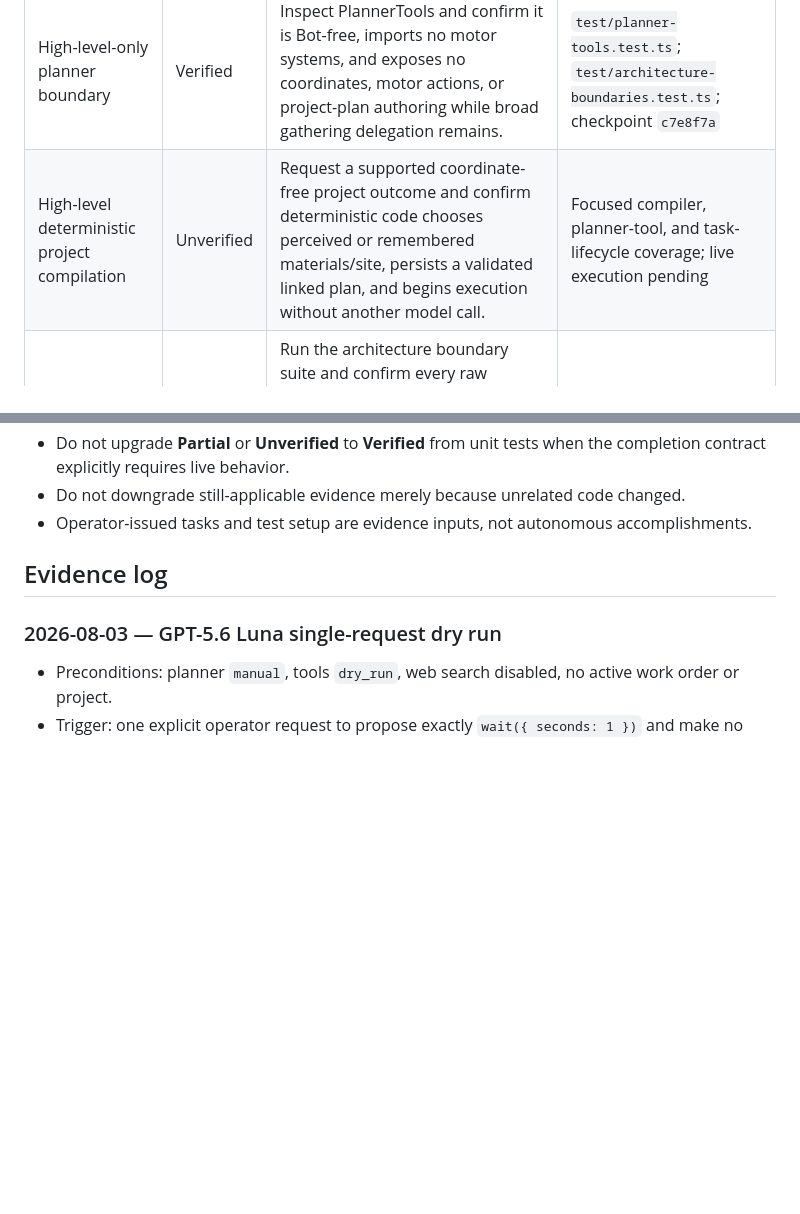
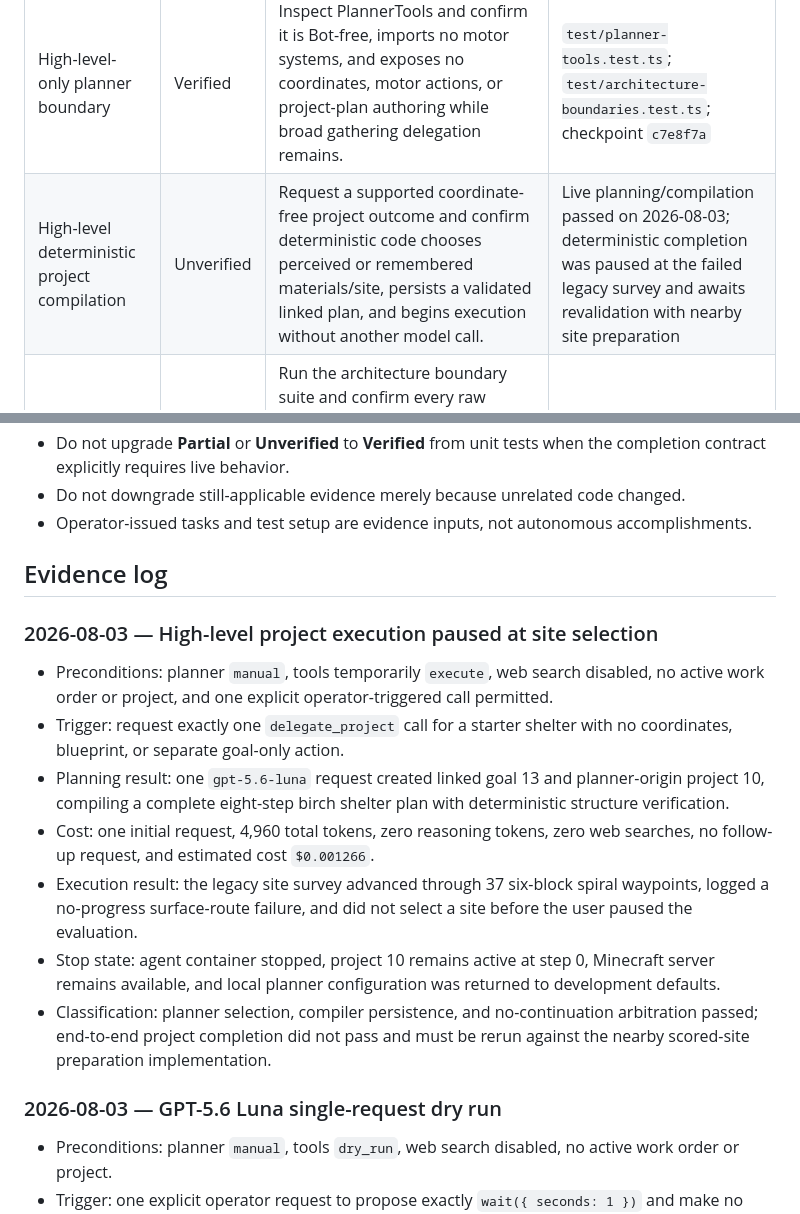
Before and after one commit to ThatMasonGuy/minecraft-ai, a Markdown page: CAPABILITIES.md, 2 parts joined by grey strips. Drawn GitHub-style; blank space fills up the shorter version.

Commit message:
Record paused high-level project evaluation

```diff
--- a/CAPABILITIES.md
+++ b/CAPABILITIES.md
@@ -22,7 +22,7 @@ Status meanings:
 | Permanent usage and cost ledger | Partial | Record mixed-model calls exactly once and reproduce daily/lifetime/model/phase totals using historical price versions. | Focused accounting, operator-report, snapshot/restore, and live Luna evidence; provider-billing reconciliation remains |
 | Cost attribution and offender drill-down | Verified | Record one initial request and follow-up under the same turn, then filter and aggregate by role, workload, trigger, task, and tag while ranking turn cost. | `test/api-usage.test.ts`, `test/memory.test.ts`, and operator filter validation |
 | High-level-only planner boundary | Verified | Inspect PlannerTools and confirm it is Bot-free, imports no motor systems, and exposes no coordinates, motor actions, or project-plan authoring while broad gathering delegation remains. | `test/planner-tools.test.ts`; `test/architecture-boundaries.test.ts`; checkpoint `c7e8f7a` |
-| High-level deterministic project compilation | Unverified | Request a supported coordinate-free project outcome and confirm deterministic code chooses perceived or remembered materials/site, persists a validated linked plan, and begins execution without another model call. | Focused compiler, planner-tool, and task-lifecycle coverage; live execution pending |
+| High-level deterministic project compilation | Unverified | Request a supported coordinate-free project outcome and confirm deterministic code chooses perceived or remembered materials/site, persists a validated linked plan, and begins execution without another model call. | Live planning/compilation passed on 2026-08-03; deterministic completion was paused at the failed legacy survey and awaits revalidation with nearby site preparation |
 | Enclosed subsystem ownership | Verified | Run the architecture boundary suite and confirm every raw movement, sensing, inventory, combat, mining, building, production, storage, survival, communication, task, telemetry, and persistence primitive has one approved owner. | `test/architecture-boundaries.test.ts`; `ARCHITECTURE.md` |
 | Zero-cost operator task submission | Verified | Submit a validated work order through the running process, confirm no API usage delta, and identify the resulting task as operator-issued. | `test/operator-control.test.ts`; focused validation after operator API implementation |
 | Test-world snapshot and restore | Verified | Snapshot stopped test state, mutate world and agent data, restore checksummed state, preserve current auth, and retain post-snapshot API ledger history. | `test/world-state.test.ts`; focused snapshot/accounting validation |
@@ -44,6 +44,16 @@ Status meanings:
 
 ## Evidence log
 
+### 2026-08-03 — High-level project execution paused at site selection
+
+- Preconditions: planner `manual`, tools temporarily `execute`, web search disabled, no active work order or project, and one explicit operator-triggered call permitted.
+- Trigger: request exactly one `delegate_project` call for a starter shelter with no coordinates, blueprint, or separate goal-only action.
+- Planning result: one `gpt-5.6-luna` request created linked goal 13 and planner-origin project 10, compiling a complete eight-step birch shelter plan with deterministic structure verification.
+- Cost: one initial request, 4,960 total tokens, zero reasoning tokens, zero web searches, no follow-up request, and estimated cost `$0.001266`.
+- Execution result: the legacy site survey advanced through 37 six-block spiral waypoints, logged a no-progress surface-route failure, and did not select a site before the user paused the evaluation.
+- Stop state: agent container stopped, project 10 remains active at step 0, Minecraft server remains available, and local planner configuration was returned to development defaults.
+- Classification: planner selection, compiler persistence, and no-continuation arbitration passed; end-to-end project completion did not pass and must be rerun against the nearby scored-site preparation implementation.
+
 ### 2026-08-03 — GPT-5.6 Luna single-request dry run
 
 - Preconditions: planner `manual`, tools `dry_run`, web search disabled, no active work order or project.
```
